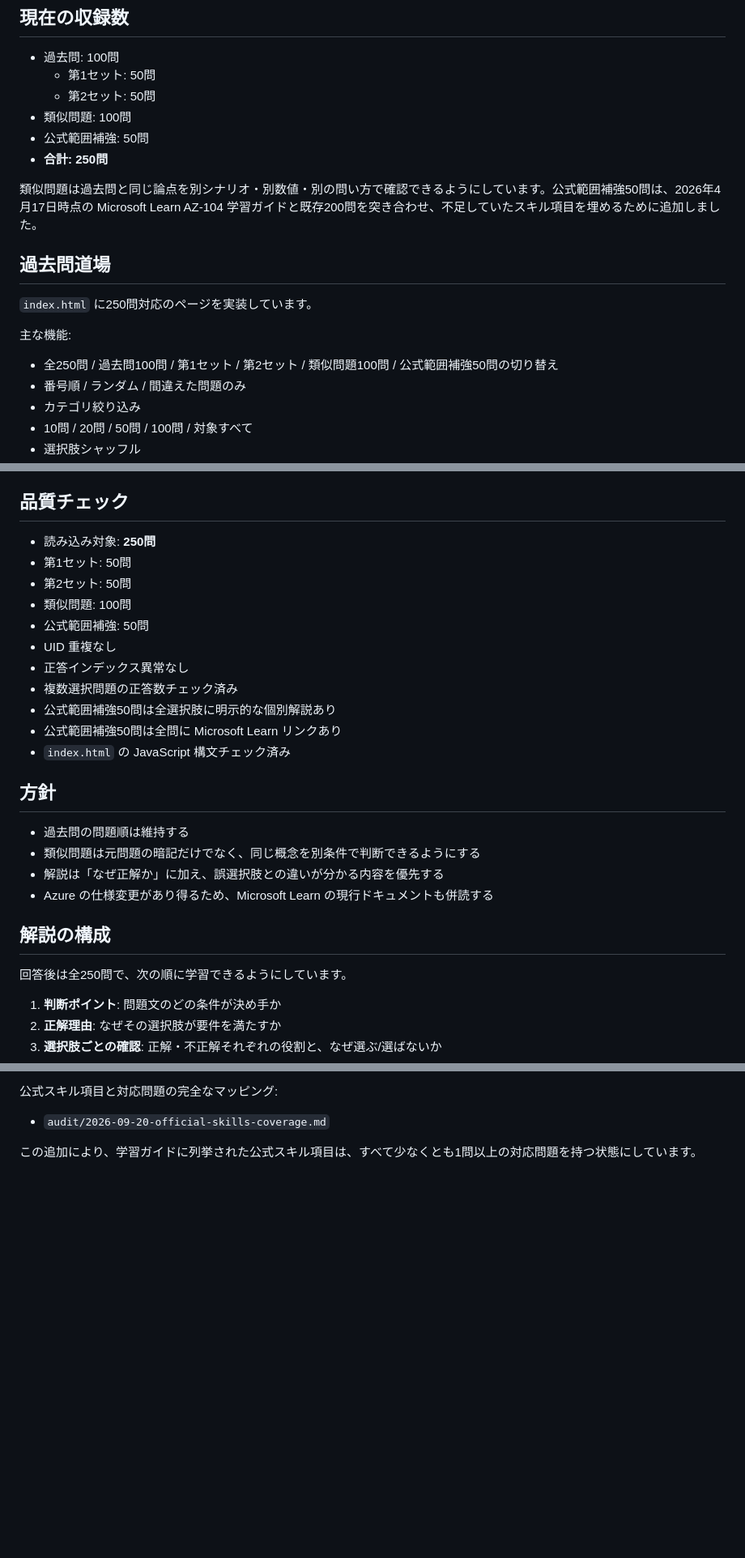
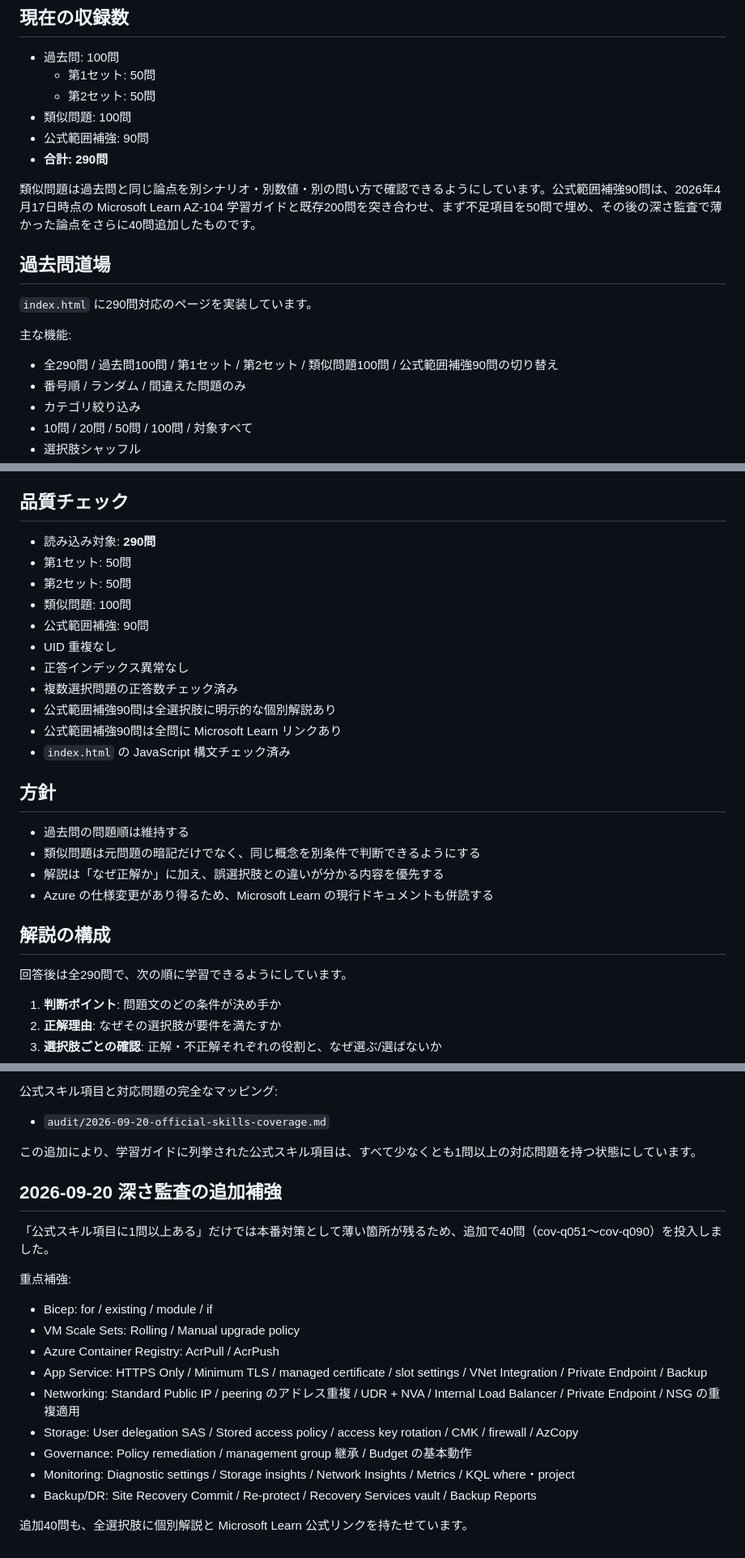
Before and after one commit to minetoshi/az104-kakomon-dojo, a Markdown page: README.md, 3 parts joined by grey strips. Shown at 81% size. GitHub-like rendering; blank space fills up the shorter version.

Commit message:
Document 290-question depth coverage

```diff
--- a/README.md
+++ b/README.md
@@ -7,16 +7,16 @@ AZ-104 学習用の問題データと、ブラウザで解ける「過去問道
   - 第1セット: 50問
   - 第2セット: 50問
 - 類似問題: 100問
-- 公式範囲補強: 50問
-- **合計: 250問**
+- 公式範囲補強: 90問
+- **合計: 290問**
 
-類似問題は過去問と同じ論点を別シナリオ・別数値・別の問い方で確認できるようにしています。公式範囲補強50問は、2026年4月17日時点の Microsoft Learn AZ-104 学習ガイドと既存200問を突き合わせ、不足していたスキル項目を埋めるために追加しました。
+類似問題は過去問と同じ論点を別シナリオ・別数値・別の問い方で確認できるようにしています。公式範囲補強90問は、2026年4月17日時点の Microsoft Learn AZ-104 学習ガイドと既存200問を突き合わせ、まず不足項目を50問で埋め、その後の深さ監査で薄かった論点をさらに40問追加したものです。
 
 ## 過去問道場
-`index.html` に250問対応のページを実装しています。
+`index.html` に290問対応のページを実装しています。
 
 主な機能:
-- 全250問 / 過去問100問 / 第1セット / 第2セット / 類似問題100問 / 公式範囲補強50問の切り替え
+- 全290問 / 過去問100問 / 第1セット / 第2セット / 類似問題100問 / 公式範囲補強90問の切り替え
 - 番号順 / ランダム / 間違えた問題のみ
 - カテゴリ絞り込み
 - 10問 / 20問 / 50問 / 100問 / 対象すべて
@@ -36,16 +36,16 @@ AZ-104 学習用の問題データと、ブラウザで解ける「過去問道
 元データ確認用として JSON も `questions/` 配下に保存しています。
 
 ## 品質チェック
-- 読み込み対象: **250問**
+- 読み込み対象: **290問**
 - 第1セット: 50問
 - 第2セット: 50問
 - 類似問題: 100問
-- 公式範囲補強: 50問
+- 公式範囲補強: 90問
 - UID 重複なし
 - 正答インデックス異常なし
 - 複数選択問題の正答数チェック済み
-- 公式範囲補強50問は全選択肢に明示的な個別解説あり
-- 公式範囲補強50問は全問に Microsoft Learn リンクあり
+- 公式範囲補強90問は全選択肢に明示的な個別解説あり
+- 公式範囲補強90問は全問に Microsoft Learn リンクあり
 - `index.html` の JavaScript 構文チェック済み
 
 ## 方針
@@ -56,7 +56,7 @@ AZ-104 学習用の問題データと、ブラウザで解ける「過去問道
 
 
 ## 解説の構成
-回答後は全250問で、次の順に学習できるようにしています。
+回答後は全290問で、次の順に学習できるようにしています。
 
 1. **判断ポイント**: 問題文のどの条件が決め手か
 2. **正解理由**: なぜその選択肢が要件を満たすか
@@ -110,3 +110,20 @@ Microsoft Learn「試験 AZ-104 の学習ガイド」の **2026年4月17日現
 - `audit/2026-09-20-official-skills-coverage.md`
 
 この追加により、学習ガイドに列挙された公式スキル項目は、すべて少なくとも1問以上の対応問題を持つ状態にしています。
+
+
+## 2026-09-20 深さ監査の追加補強
+「公式スキル項目に1問以上ある」だけでは本番対策として薄い箇所が残るため、追加で40問（cov-q051〜cov-q090）を投入しました。
+
+重点補強:
+- Bicep: for / existing / module / if
+- VM Scale Sets: Rolling / Manual upgrade policy
+- Azure Container Registry: AcrPull / AcrPush
+- App Service: HTTPS Only / Minimum TLS / managed certificate / slot settings / VNet Integration / Private Endpoint / Backup
+- Networking: Standard Public IP / peering のアドレス重複 / UDR + NVA / Internal Load Balancer / Private Endpoint / NSG の重複適用
+- Storage: User delegation SAS / Stored access policy / access key rotation / CMK / firewall / AzCopy
+- Governance: Policy remediation / management group 継承 / Budget の基本動作
+- Monitoring: Diagnostic settings / Storage insights / Network Insights / Metrics / KQL where・project
+- Backup/DR: Site Recovery Commit / Re-protect / Recovery Services vault / Backup Reports
+
+追加40問も、全選択肢に個別解説と Microsoft Learn 公式リンクを持たせています。
```
